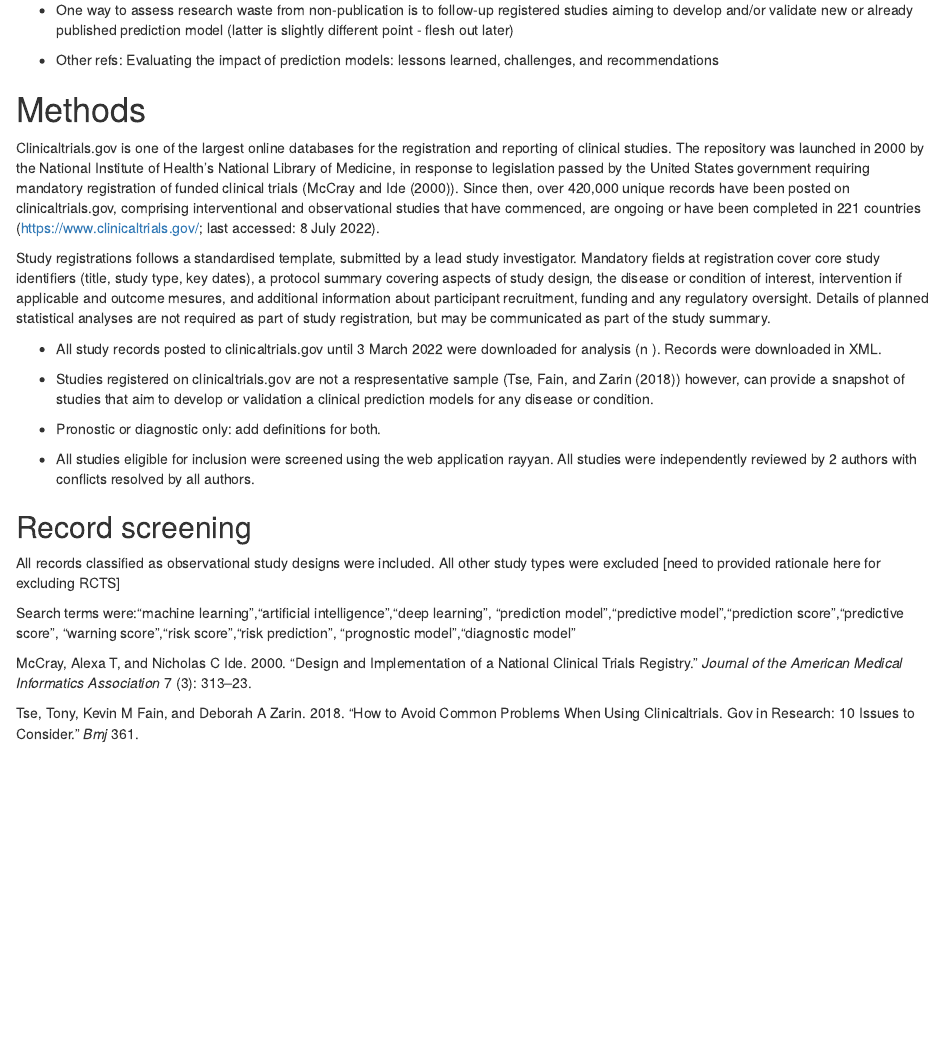
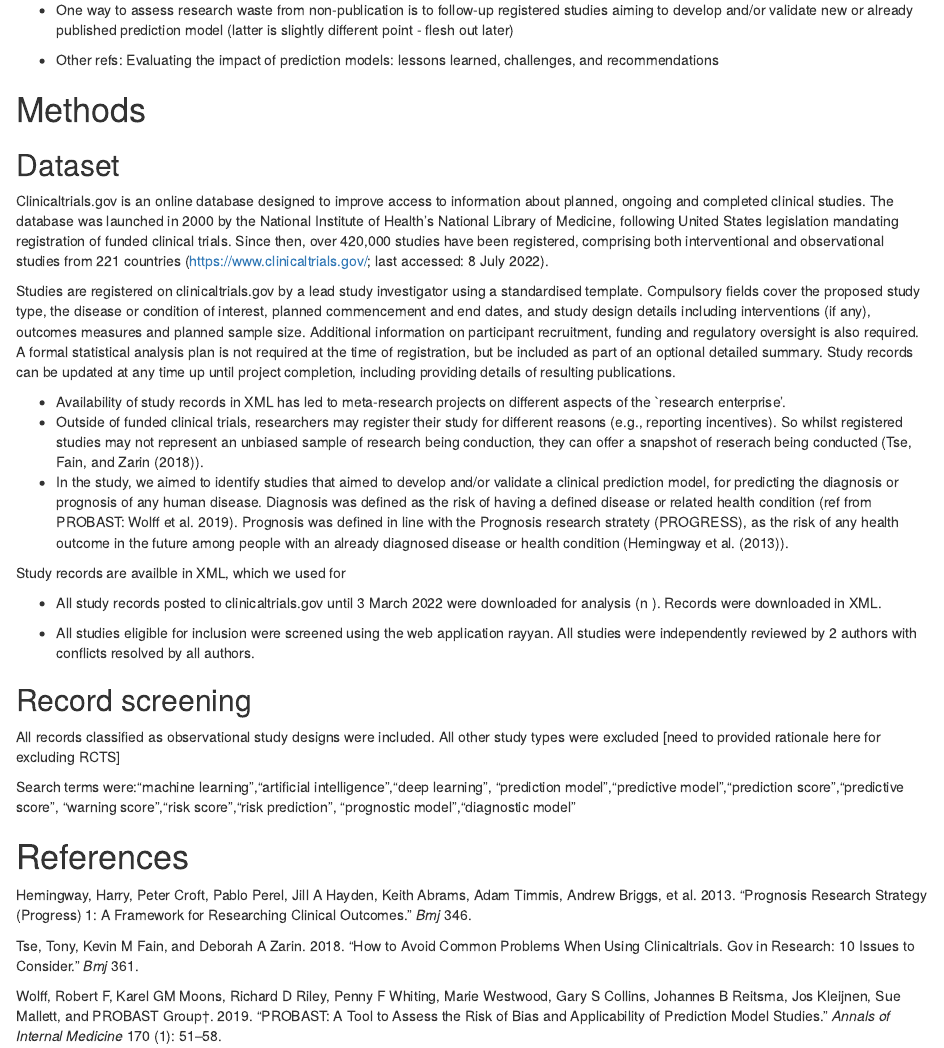
Before and after one commit to nicolemwhite/prediction_clinicaltrials, an R Markdown document (manuscript/manuscript_v1.Rmd): the page in a window 1100 px wide, from 270 px down. The pictures show the output file manuscript/manuscript_v1.html that the author committed with the source, opened offline.

Commit message:
update manuscript.Rmd

```diff
--- a/manuscript/clintrialsref.bib
+++ b/manuscript/clintrialsref.bib
@@ -17,3 +17,29 @@
   year={2018},
   publisher={British Medical Journal Publishing Group}
 }
+
+@article{hemingway2013,
+  title={Prognosis research strategy (PROGRESS) 1: a framework for researching clinical outcomes},
+  author={Hemingway, Harry and Croft, Peter and Perel, Pablo and Hayden, Jill A and Abrams, Keith and Timmis, Adam and Briggs, Andrew and Udumyan, Ruzan and Moons, Karel GM and Steyerberg, Ewout W and others},
+  journal={Bmj},
+  volume={346},
+  year={2013},
+  publisher={British Medical Journal Publishing Group}
+}
+
+@article{wolff2019,
+  title={PROBAST: a tool to assess the risk of bias and applicability of prediction model studies},
+  author={Wolff, Robert F and Moons, Karel GM and Riley, Richard D and Whiting, Penny F and Westwood, Marie and Collins, Gary S and Reitsma, Johannes B and Kleijnen, Jos and Mallett, Sue and PROBAST Group†},
+  journal={Annals of internal medicine},
+  volume={170},
+  number={1},
+  pages={51--58},
+  year={2019},
+  publisher={American College of Physicians}
+}
+@article{moons2015,
+  title={Transparent Reporting of a multivariable prediction model for Individual Prognosis or Diagnosis (TRIPOD): explanation and elaboration},
+  author={Moons, Karel GM and Altman, Douglas G and Reitsma, Johannes B and Ioannidis, John PA and Macaskill, Petra and Steyerberg, Ewout W and Vickers, Andrew J and Ransohoff, David F and Collins, Gary S},
+  journal={Annals of internal medicine},
+  volume={162},
+  number={1},
--- a/manuscript/manuscript_v1.Rmd
+++ b/manuscript/manuscript_v1.Rmd
@@ -26,17 +26,21 @@ knitr::opts_chunk$set(echo = TRUE)
 
 # Methods
 
-Clinicaltrials.gov is one of the largest online databases for the registration and reporting of clinical studies. The repository was launched in 2000 by the National Institute of Health’s National Library of Medicine, in response to legislation passed by the United States government requiring mandatory registration of funded clinical trials (@mccray2000). Since then, over 420,000 unique records have been posted on clinicaltrials.gov, comprising interventional and observational studies that have commenced, are ongoing or have been completed in 221 countries (https://www.clinicaltrials.gov/; last accessed: 8 July 2022).
+## Dataset
+
+Clinicaltrials.gov is an online database designed to improve access to information about planned, ongoing and completed clinical studies. The database was launched in 2000 by the National Institute of Health’s National Library of Medicine, following United States legislation mandating registration of funded clinical trials. Since then, over 420,000 studies have been registered, comprising both interventional and observational studies from 221 countries (https://www.clinicaltrials.gov/; last accessed: 8 July 2022).
+
+Studies are registered on clinicaltrials.gov by a lead study investigator using a standardised template. Compulsory fields cover the proposed study type, the disease or condition of interest, planned commencement and end dates, and study design details including interventions (if any), outcomes measures and planned sample size. Additional information on participant recruitment, funding and regulatory oversight is also required. A formal statistical analysis plan is not required at the time of registration, but be included as part of an optional detailed summary. Study records can be updated at any time up until project completion, including providing details of resulting publications.
+
+* Availability of study records in XML has led to meta-research projects on different aspects of the `research enterprise'.
+* Outside of funded clinical trials, researchers may register their study for different reasons (e.g., reporting incentives). So whilst registered studies may not represent an unbiased sample of research being conduction, they can offer a snapshot of reserach being conducted (@tse2018).
+* In the study, we aimed to identify studies that aimed to develop and/or validate a clinical prediction model, for predicting the diagnosis or prognosis of any human disease. Diagnosis was defined as the risk of having a defined disease or related health condition [ref from PROBAST: @wolff2019]. Prognosis was defined in line with the Prognosis research stratety (PROGRESS), as the risk of any health outcome in the future among people with an already diagnosed disease or health condition (@hemingway2013).
 
 
-Study registrations follows a standardised template, submitted by a lead study investigator. Mandatory fields at registration cover core study identifiers (title, study type, key dates), a protocol summary covering aspects of study design, the disease or condition of interest, intervention if applicable and outcome mesures, and additional information about participant recruitment, funding and any regulatory oversight. Details of planned statistical analyses are not required as part of study registration, but may be communicated as part of the study summary.
 
+Study records are availble in XML, which we used for
 
 * All study records posted to clinicaltrials.gov until 3 March 2022 were downloaded for analysis (n ). Records were downloaded in XML.
-
-* Studies registered on clinicaltrials.gov are not a respresentative sample (@tse2018) however, can provide a snapshot of studies that aim to develop or validation a clinical prediction models for any disease or condition.
-
-* Pronostic or diagnostic only: add definitions for both.
 
 * All studies eligible for inclusion were screened using the web application rayyan. All studies were independently reviewed by 2 authors with conflicts resolved by all authors.
 
@@ -48,3 +52,6 @@ Search terms were:"machine learning","artificial intelligence","deep learning",
   "prediction model","predictive model","prediction score","predictive score",
   "warning score","risk score","risk prediction",
   "prognostic model","diagnostic model"
+
+
+# References
```
Also changed, not shown: manuscript/manuscript_v1.html, manuscript/papers/Hemingway_2013_BMJ.pdf (added), manuscript/clintrialsref.bib (4 more changed lines).
